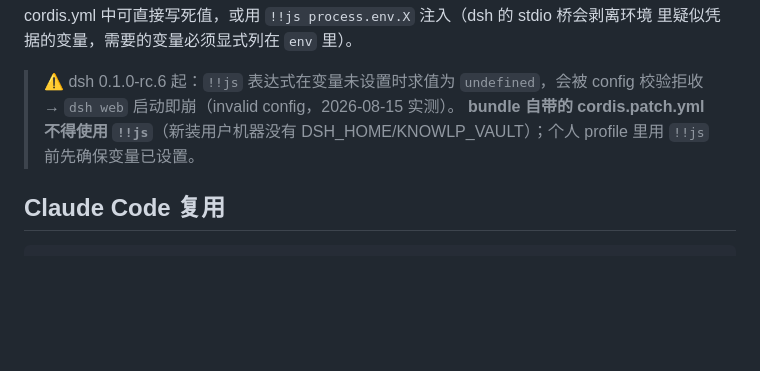
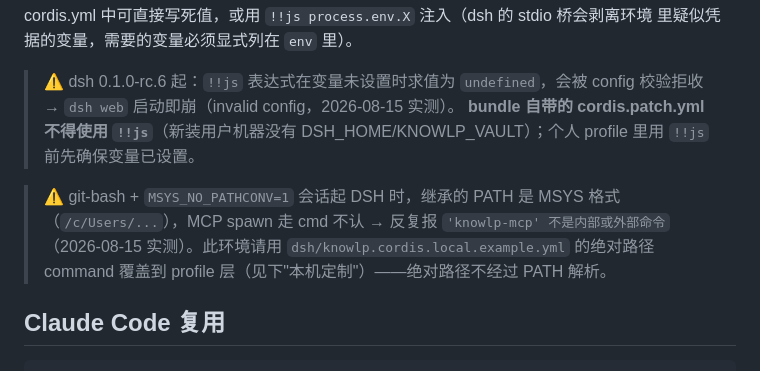
Before and after one commit to wly8691-jpg/knowlp-rag, a Markdown page: dsh/README.md, the part around the change. GitHub-like rendering; blank space fills up the shorter version.

Commit message:
docs: document P0-4 MSYS_NO_PATHCONV failure mode and profile-layer fix
git-bash sessions with MSYS_NO_PATHCONV=1 hand DSH an MSYS-style PATH;
the MCP spawn (via cmd) can't resolve it and loops
'knowlp-mcp' is not a command. Fix on such machines: absolute-path
command override at the profile layer (local example template).

Co-Authored-By: Claude <noreply@anthropic.com>

````diff
--- a/dsh/README.md
+++ b/dsh/README.md
@@ -78,6 +78,12 @@ cordis.yml 中可直接写死值，或用 `!!js process.env.X` 注入（dsh 的
 > **bundle 自带的 cordis.patch.yml 不得使用 `!!js`**（新装用户机器没有
 > DSH_HOME/KNOWLP_VAULT）；个人 profile 里用 `!!js` 前先确保变量已设置。
 
+> ⚠️ git-bash + `MSYS_NO_PATHCONV=1` 会话起 DSH 时，继承的 PATH 是 MSYS
+> 格式（`/c/Users/...`），MCP spawn 走 cmd 不认 → 反复报
+> `'knowlp-mcp' 不是内部或外部命令`（2026-08-15 实测）。此环境请用
+> `dsh/knowlp.cordis.local.example.yml` 的绝对路径 command 覆盖到 profile
+> 层（见下"本机定制"）——绝对路径不经过 PATH 解析。
+
 ## Claude Code 复用
 
 ```bash
````
